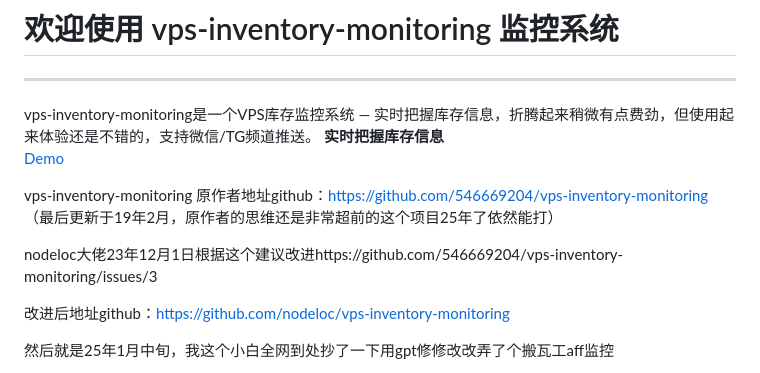
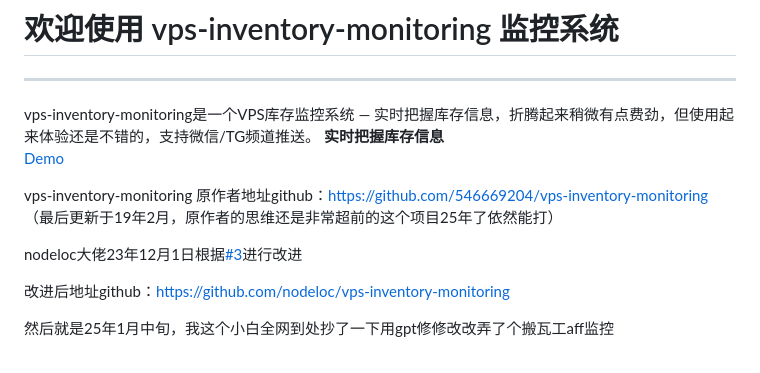
Before and after one commit to iiidcc/vps-inventory-monitoring, a Markdown page: README.md, the part around the change. GitHub-like rendering.

```diff
--- a/README.md
+++ b/README.md
@@ -9,7 +9,7 @@ vps-inventory-monitoring
 原作者地址github：https://github.com/546669204/vps-inventory-monitoring
 （最后更新于19年2月，原作者的思维还是非常超前的这个项目25年了依然能打）
 
-nodeloc大佬23年12月1日根据这个建议改进https://github.com/546669204/vps-inventory-monitoring/issues/3
+nodeloc大佬23年12月1日根据[#3](https://github.com/546669204/vps-inventory-monitoring/issues/3)进行改进
 
 改进后地址github：https://github.com/nodeloc/vps-inventory-monitoring
 
```
